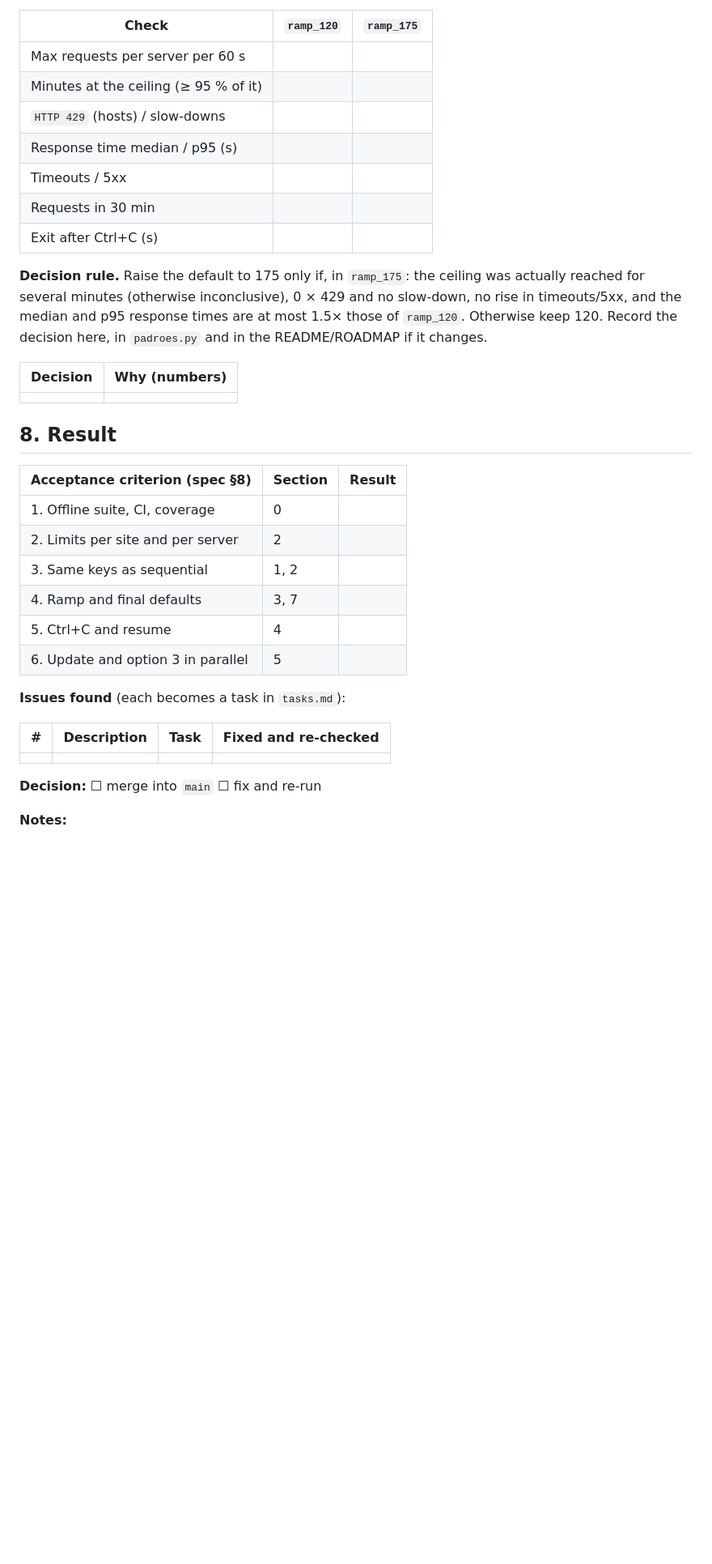
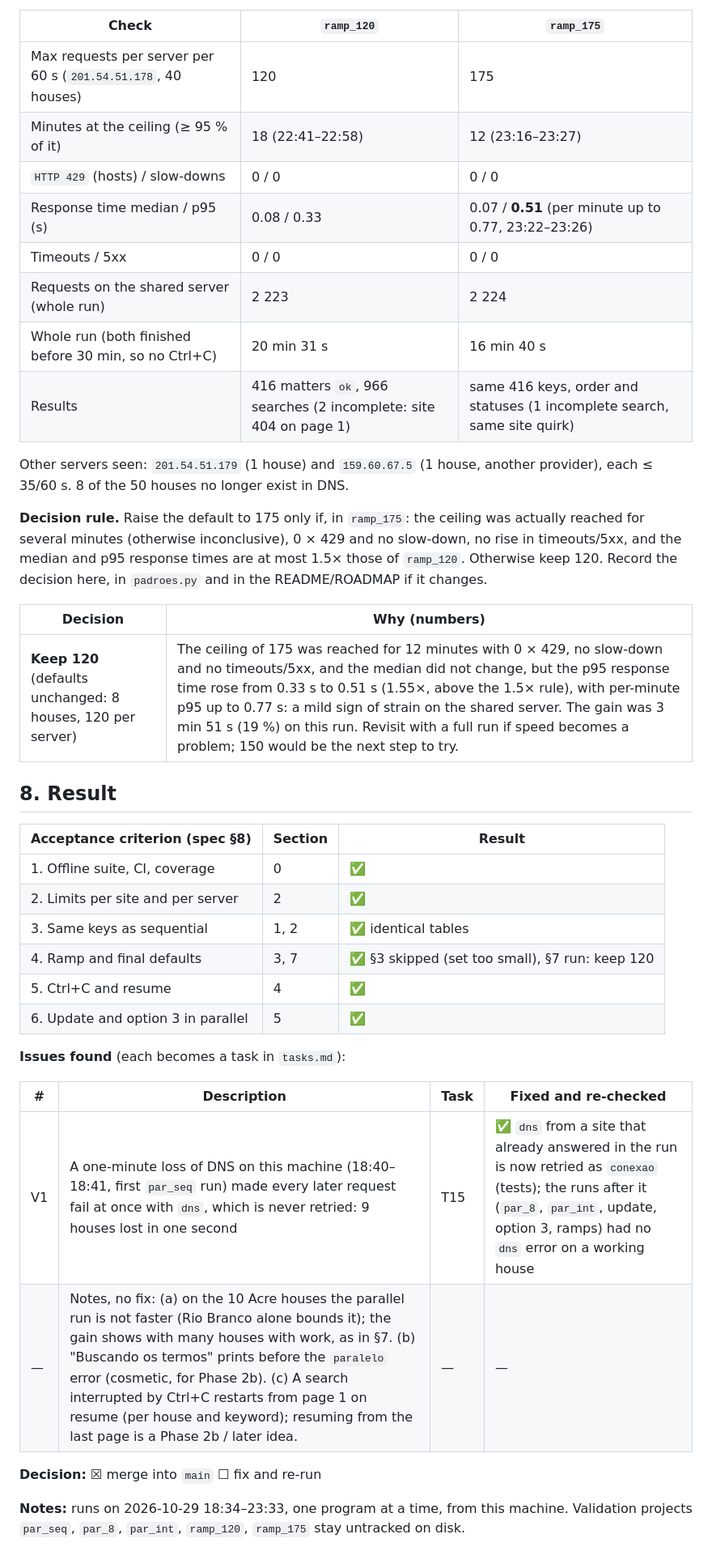
Before and after one commit to leoaucar/sapl_scrap, a Markdown page: specs/2026-10-27-paralelismo/validation.md, the part around one of its changes. Shown at 81% size. Rendered like a GitHub page; blank space fills up the shorter version.

Commit message:
T14: validação contra os sites reais concluída; padrões mantidos (8 casas, 120 por servidor)

```diff
--- a/specs/2026-10-27-paralelismo/validation.md
+++ b/specs/2026-10-27-paralelismo/validation.md
@@ -181,13 +181,17 @@ search pages and matters done in the 30 minutes.
 
 | Check | `ramp_120` | `ramp_175` |
 |---|---|---|
-| Max requests per server per 60 s | | |
-| Minutes at the ceiling (≥ 95 % of it) | | |
-| `HTTP 429` (hosts) / slow-downs | | |
-| Response time median / p95 (s) | | |
-| Timeouts / 5xx | | |
-| Requests in 30 min | | |
-| Exit after Ctrl+C (s) | | |
+| Max requests per server per 60 s (`201.54.51.178`, 40 houses) | 120 | 175 |
+| Minutes at the ceiling (≥ 95 % of it) | 18 (22:41–22:58) | 12 (23:16–23:27) |
+| `HTTP 429` (hosts) / slow-downs | 0 / 0 | 0 / 0 |
+| Response time median / p95 (s) | 0.08 / 0.33 | 0.07 / **0.51** (per minute up to 0.77, 23:22–23:26) |
+| Timeouts / 5xx | 0 / 0 | 0 / 0 |
+| Requests on the shared server (whole run) | 2 223 | 2 224 |
+| Whole run (both finished before 30 min, so no Ctrl+C) | 20 min 31 s | 16 min 40 s |
+| Results | 416 matters `ok`, 966 searches (2 incomplete: site 404 on page 1) | same 416 keys, order and statuses (1 incomplete search, same site quirk) |
+
+Other servers seen: `201.54.51.179` (1 house) and `159.60.67.5` (1 house,
+another provider), each ≤ 35/60 s. 8 of the 50 houses no longer exist in DNS.
 
 **Decision rule.** Raise the default to 175 only if, in `ramp_175`: the
 ceiling was actually reached for several minutes (otherwise inconclusive), 0 ×
@@ -197,25 +201,28 @@ decision here, in `padroes.py` and in the README/ROADMAP if it changes.
 
 | Decision | Why (numbers) |
 |---|---|
-| | |
+| **Keep 120** (defaults unchanged: 8 houses, 120 per server) | The ceiling of 175 was reached for 12 minutes with 0 × 429, no slow-down and no timeouts/5xx, and the median did not change, but the p95 response time rose from 0.33 s to 0.51 s (1.55×, above the 1.5× rule), with per-minute p95 up to 0.77 s: a mild sign of strain on the shared server. The gain was 3 min 51 s (19 %) on this run. Revisit with a full run if speed becomes a problem; 150 would be the next step to try. |
 
 ## 8. Result
 
 | Acceptance criterion (spec §8) | Section | Result |
 |---|---|---|
-| 1. Offline suite, CI, coverage | 0 | |
-| 2. Limits per site and per server | 2 | |
-| 3. Same keys as sequential | 1, 2 | |
-| 4. Ramp and final defaults | 3, 7 | |
-| 5. Ctrl+C and resume | 4 | |
-| 6. Update and option 3 in parallel | 5 | |
+| 1. Offline suite, CI, coverage | 0 | ✅ |
+| 2. Limits per site and per server | 2 | ✅ |
+| 3. Same keys as sequential | 1, 2 | ✅ identical tables |
+| 4. Ramp and final defaults | 3, 7 | ✅ §3 skipped (set too small), §7 run: keep 120 |
+| 5. Ctrl+C and resume | 4 | ✅ |
+| 6. Update and option 3 in parallel | 5 | ✅ |
 
 **Issues found** (each becomes a task in `tasks.md`):
 
 | # | Description | Task | Fixed and re-checked |
 |---|---|---|---|
-| | | | |
+| V1 | A one-minute loss of DNS on this machine (18:40–18:41, first `par_seq` run) made every later request fail at once with `dns`, which is never retried: 9 houses lost in one second | T15 | ✅ `dns` from a site that already answered in the run is now retried as `conexao` (tests); the runs after it (`par_8`, `par_int`, update, option 3, ramps) had no `dns` error on a working house |
+| — | Notes, no fix: (a) on the 10 Acre houses the parallel run is not faster (Rio Branco alone bounds it); the gain shows with many houses with work, as in §7. (b) "Buscando os termos" prints before the `paralelo` error (cosmetic, for Phase 2b). (c) A search interrupted by Ctrl+C restarts from page 1 on resume (per house and keyword); resuming from the last page is a Phase 2b / later idea. | — | — |
 
-**Decision:** ☐ merge into `main` ☐ fix and re-run
+**Decision:** ☒ merge into `main` ☐ fix and re-run
 
-**Notes:**
+**Notes:** runs on 2026-10-29 18:34–23:33, one program at a time, from this
+machine. Validation projects `par_seq`, `par_8`, `par_int`, `ramp_120`,
+`ramp_175` stay untracked on disk.
```
Also changed, not shown: other parts of specs/2026-10-27-paralelismo/validation.md (+9 -9 lines), specs/2026-10-27-paralelismo/tasks.md (+1 -1 lines).
